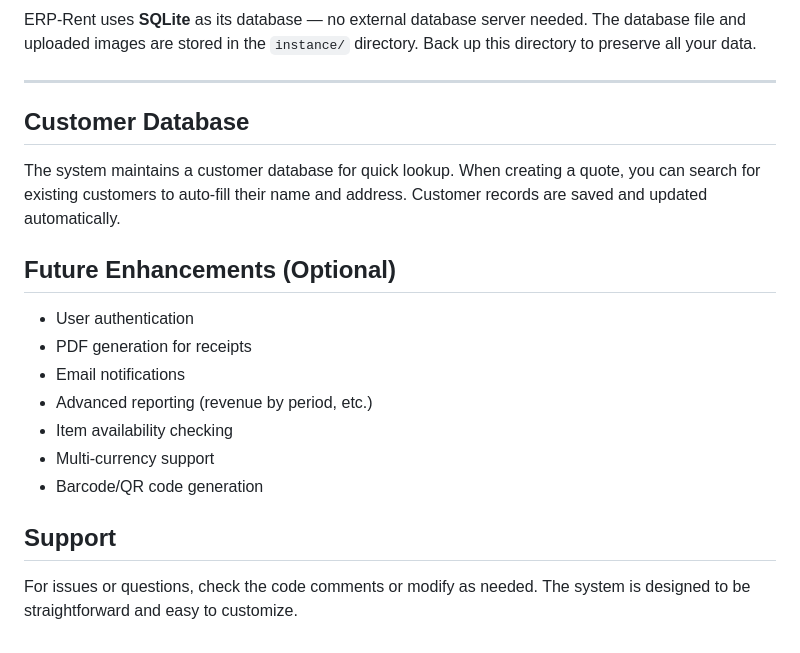
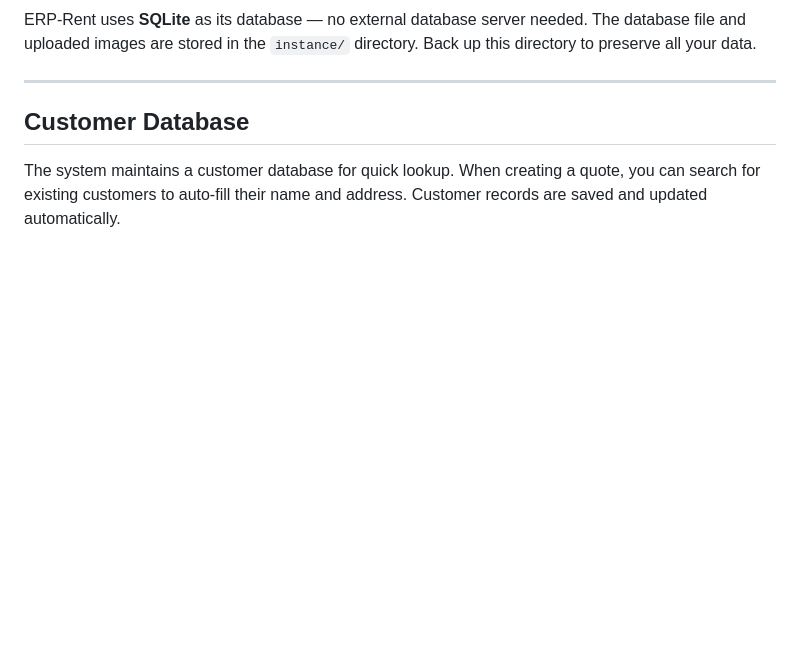
Before and after one commit to yniverz/erp-rent, a Markdown page: README.md, the part around the change. Rendered like a GitHub page; blank space fills up the shorter version.

Commit message:
feat: remove optional future enhancements section from README

```diff
--- a/README.md
+++ b/README.md
@@ -187,17 +187,3 @@ ERP-Rent uses **SQLite** as its database — no external database server needed.
 ## Customer Database
 
 The system maintains a customer database for quick lookup. When creating a quote, you can search for existing customers to auto-fill their name and address. Customer records are saved and updated automatically.
-
-## Future Enhancements (Optional)
-
-- User authentication
-- PDF generation for receipts
-- Email notifications
-- Advanced reporting (revenue by period, etc.)
-- Item availability checking
-- Multi-currency support
-- Barcode/QR code generation
-
-## Support
-
-For issues or questions, check the code comments or modify as needed. The system is designed to be straightforward and easy to customize.
```
